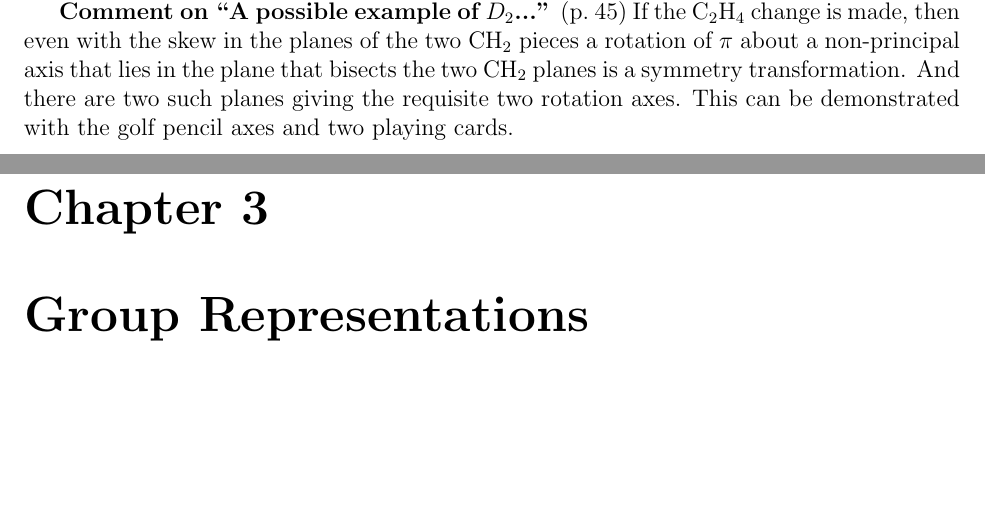
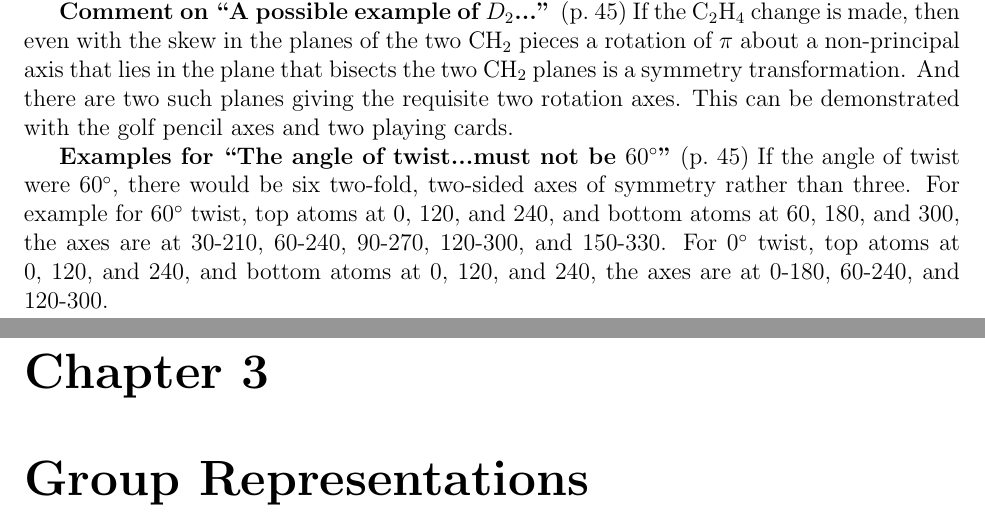
Before and after one commit to markito3/docs, a LaTeX thesis (hamermesh_notes/hamermesh_notes.tex, which reads hamermesh_notes/chapter_02.tex): two parts of pages 14 and 15 of 16, joined at a grey line, cut so that both start at the same text, the shorter picture padded with empty space. Compiled offline with pdfLaTeX.

Commit message:
add example for D_3 twist comment

```diff
--- a/hamermesh_notes/chapter_02.tex
+++ b/hamermesh_notes/chapter_02.tex
@@ -190,3 +190,12 @@ that lies in the plane that bisects the two CH$_2$ planes is a
 symmetry transformation. And there are two such planes giving the
 requisite two rotation axes. This can be demonstrated with the golf
 pencil axes and two playing cards.
+
+{\bf Examples for ``The angle of twist...must not be $60^\circ$''}
+(p.\ 45) If the angle of twist were $60^\circ$, there would be six
+two-fold, two-sided axes of symmetry rather than three. For example
+for $60^\circ$ twist, top atoms at 0, 120, and 240, and bottom atoms
+at 60, 180, and 300, the axes are at 30-210, 60-240, 90-270, 120-300,
+and 150-330. For $0^\circ$ twist, top atoms at 0, 120, and 240, and
+bottom atoms at 0, 120, and 240, the axes are at 0-180, 60-240, and
+120-300.
```
